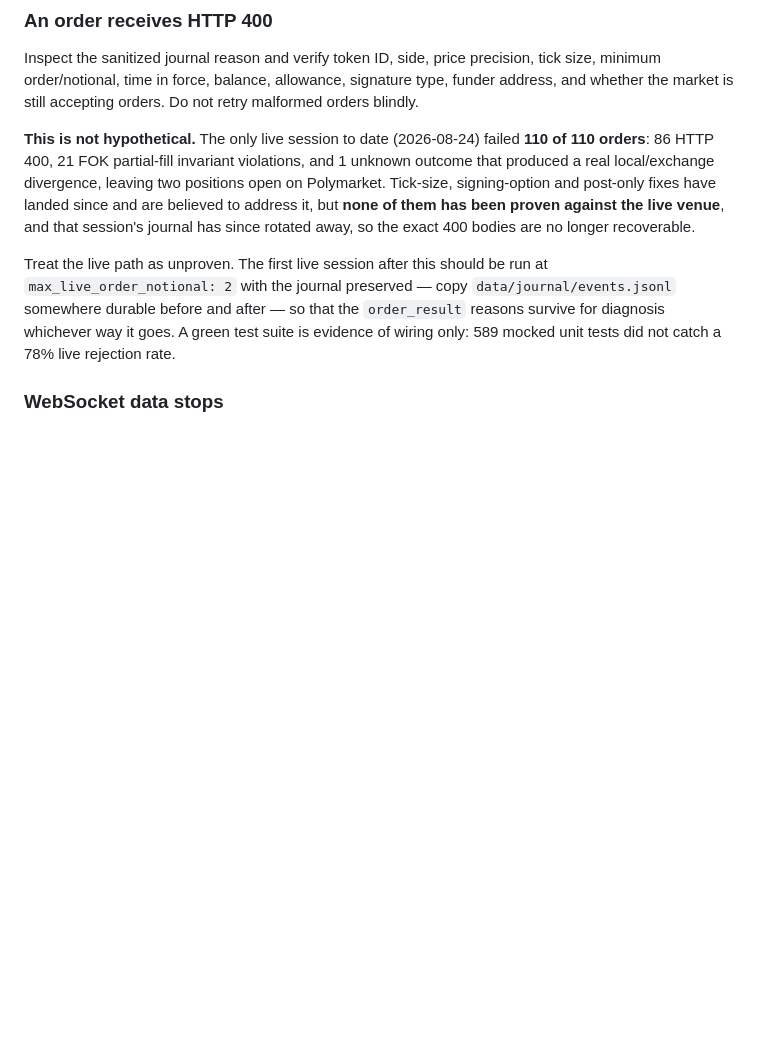
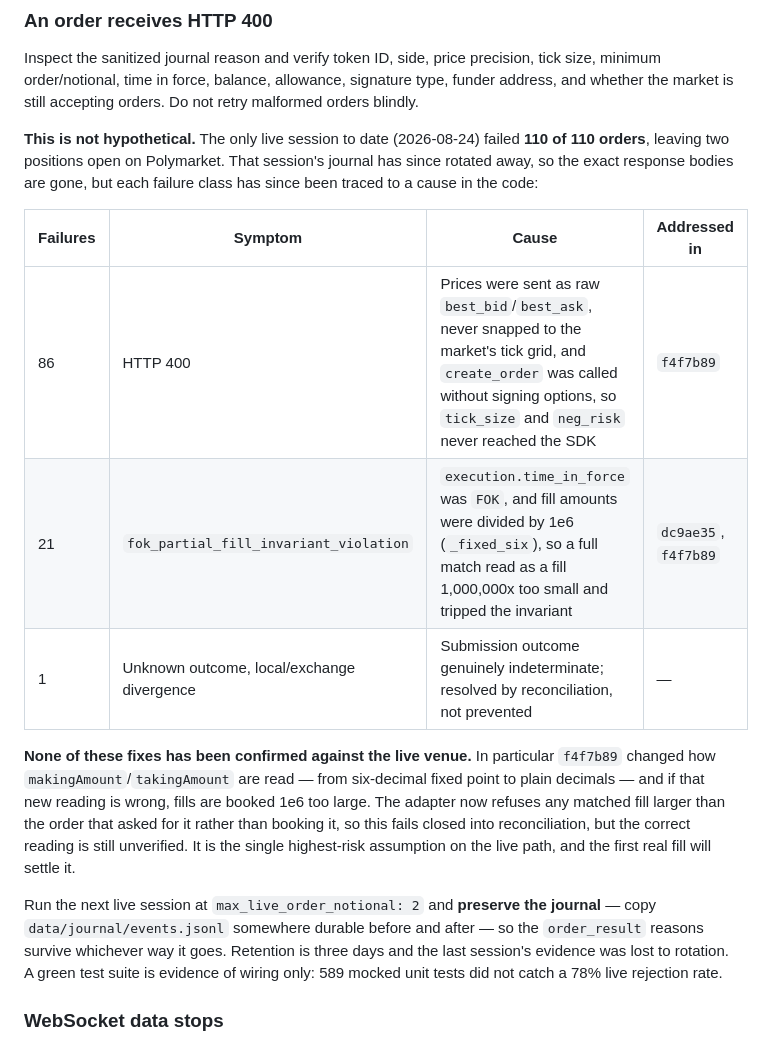
Before and after one commit to mmiller2890/trader, a Markdown page: bot_v2/README.md, the part around the change. Drawn GitHub-style; blank space fills up the shorter version.

Commit message:
docs: attribute each 2026-08-24 live failure class to its cause
Replaces "fixes have landed and are believed to address it" with what each
failure class actually was and which commit addressed it, so the next
operator does not have to re-derive it from a journal that no longer exists.

Also names the one assumption that is still unverified and now guarded: the
makingAmount/takingAmount unit reading, which the first real fill settles.

Co-Authored-By: Claude Opus 5 <noreply@anthropic.com>

```diff
--- a/bot_v2/README.md
+++ b/bot_v2/README.md
@@ -406,19 +406,31 @@ A quiet bot can be correct behavior: risk rejection is preferable to forcing a l
 Inspect the sanitized journal reason and verify token ID, side, price precision, tick size, minimum order/notional, time in force, balance, allowance, signature type, funder address, and whether the market is still accepting orders. Do not retry malformed orders blindly.
 
 **This is not hypothetical.** The only live session to date (2026-08-24) failed
-**110 of 110 orders**: 86 HTTP 400, 21 FOK partial-fill invariant violations,
-and 1 unknown outcome that produced a real local/exchange divergence, leaving
-two positions open on Polymarket. Tick-size, signing-option and post-only fixes
-have landed since and are believed to address it, but **none of them has been
-proven against the live venue**, and that session's journal has since rotated
-away, so the exact 400 bodies are no longer recoverable.
+**110 of 110 orders**, leaving two positions open on Polymarket. That session's
+journal has since rotated away, so the exact response bodies are gone, but each
+failure class has since been traced to a cause in the code:
 
-Treat the live path as unproven. The first live session after this should be
-run at `max_live_order_notional: 2` with the journal preserved — copy
-`data/journal/events.jsonl` somewhere durable before and after — so that the
-`order_result` reasons survive for diagnosis whichever way it goes. A green
-test suite is evidence of wiring only: 589 mocked unit tests did not catch a
-78% live rejection rate.
+| Failures | Symptom | Cause | Addressed in |
+|---|---|---|---|
+| 86 | HTTP 400 | Prices were sent as raw `best_bid`/`best_ask`, never snapped to the market's tick grid, and `create_order` was called without signing options, so `tick_size` and `neg_risk` never reached the SDK | `f4f7b89` |
+| 21 | `fok_partial_fill_invariant_violation` | `execution.time_in_force` was `FOK`, and fill amounts were divided by 1e6 (`_fixed_six`), so a full match read as a fill 1,000,000x too small and tripped the invariant | `dc9ae35`, `f4f7b89` |
+| 1 | Unknown outcome, local/exchange divergence | Submission outcome genuinely indeterminate; resolved by reconciliation, not prevented | — |
+
+**None of these fixes has been confirmed against the live venue.** In
+particular `f4f7b89` changed how `makingAmount`/`takingAmount` are read — from
+six-decimal fixed point to plain decimals — and if that new reading is wrong,
+fills are booked 1e6 too large. The adapter now refuses any matched fill larger
+than the order that asked for it rather than booking it, so this fails closed
+into reconciliation, but the correct reading is still unverified. It is the
+single highest-risk assumption on the live path, and the first real fill will
+settle it.
+
+Run the next live session at `max_live_order_notional: 2` and **preserve the
+journal** — copy `data/journal/events.jsonl` somewhere durable before and after
+— so the `order_result` reasons survive whichever way it goes. Retention is
+three days and the last session's evidence was lost to rotation. A green test
+suite is evidence of wiring only: 589 mocked unit tests did not catch a 78%
+live rejection rate.
 
 ### WebSocket data stops
 
```
